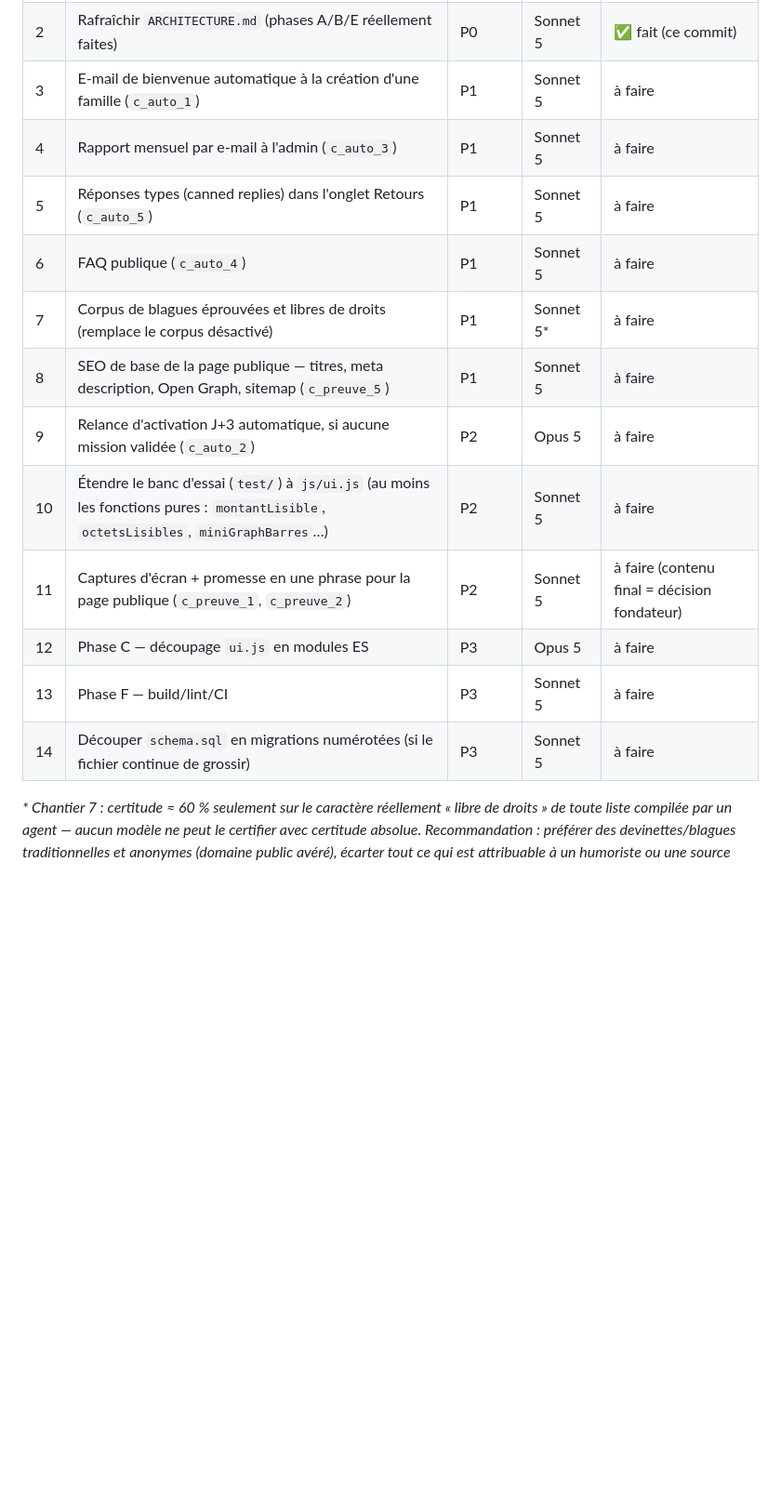
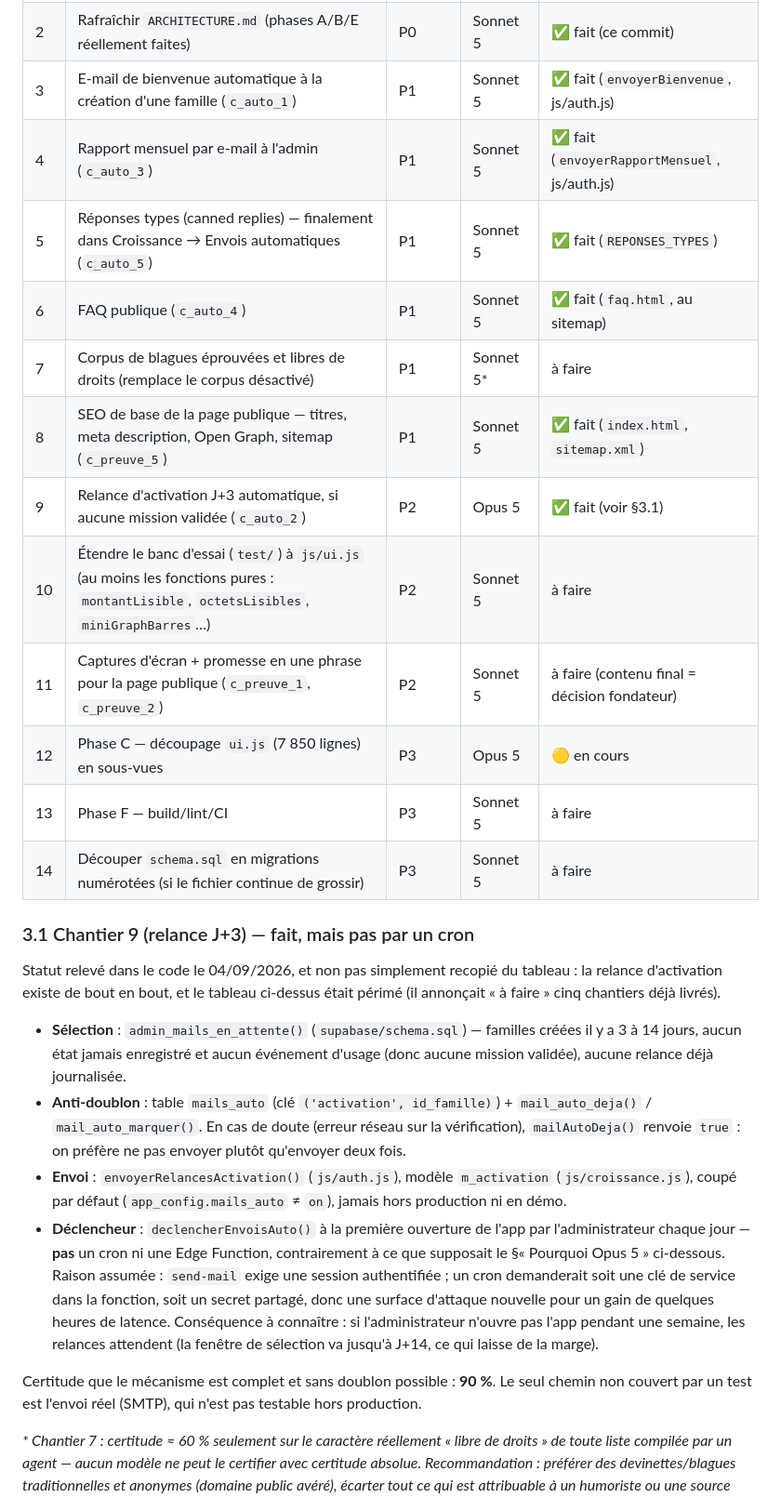
Before and after one commit to cedricdierckx/KidsPositifs, a Markdown page: COORDINATION.md, the part around the change. Shown at 93% size. Rendered like a GitHub page; blank space fills up the shorter version.

Commit message:
Coordination : statuts relevés dans le code, et chantier 12 annoncé en cours
Le tableau des chantiers annonçait « à faire » cinq chantiers déjà livrés
(bienvenue, rapport mensuel, réponses types, FAQ, SEO) : un agent suivant
risquait de les refaire. Statuts relevés un par un dans le code.

Le chantier 9 (relance d'activation J+3) est complet lui aussi, mais pas
comme le document le supposait : le déclencheur est l'ouverture de l'app par
l'administrateur, pas un cron — nouveau §3.1 pour expliquer pourquoi, et ce
que cela implique.

Chantier 12 (découpage de ui.js) passé à « en cours », comme l'exige le
protocole §1.3 avant de commencer.

Co-Authored-By: Claude Opus 5 <noreply@anthropic.com>
Claude-Session: https://claude.ai/code/session_01LchK4xtsTpQGvMJnXAZVUE

```diff
--- a/COORDINATION.md
+++ b/COORDINATION.md
@@ -66,18 +66,48 @@ de choix.
 |---|---|---|---|---|
 | 1 | Ce document (protocole + catalogue) | P0 | Sonnet 5 | ✅ fait (ce commit) |
 | 2 | Rafraîchir `ARCHITECTURE.md` (phases A/B/E réellement faites) | P0 | Sonnet 5 | ✅ fait (ce commit) |
-| 3 | E-mail de bienvenue automatique à la création d'une famille (`c_auto_1`) | P1 | Sonnet 5 | à faire |
-| 4 | Rapport mensuel par e-mail à l'admin (`c_auto_3`) | P1 | Sonnet 5 | à faire |
-| 5 | Réponses types (canned replies) dans l'onglet Retours (`c_auto_5`) | P1 | Sonnet 5 | à faire |
-| 6 | FAQ publique (`c_auto_4`) | P1 | Sonnet 5 | à faire |
+| 3 | E-mail de bienvenue automatique à la création d'une famille (`c_auto_1`) | P1 | Sonnet 5 | ✅ fait (`envoyerBienvenue`, js/auth.js) |
+| 4 | Rapport mensuel par e-mail à l'admin (`c_auto_3`) | P1 | Sonnet 5 | ✅ fait (`envoyerRapportMensuel`, js/auth.js) |
+| 5 | Réponses types (canned replies) — finalement dans Croissance → Envois automatiques (`c_auto_5`) | P1 | Sonnet 5 | ✅ fait (`REPONSES_TYPES`) |
+| 6 | FAQ publique (`c_auto_4`) | P1 | Sonnet 5 | ✅ fait (`faq.html`, au sitemap) |
 | 7 | Corpus de blagues éprouvées et libres de droits (remplace le corpus désactivé) | P1 | Sonnet 5* | à faire |
-| 8 | SEO de base de la page publique — titres, meta description, Open Graph, sitemap (`c_preuve_5`) | P1 | Sonnet 5 | à faire |
-| 9 | Relance d'activation J+3 automatique, si aucune mission validée (`c_auto_2`) | P2 | Opus 5 | à faire |
+| 8 | SEO de base de la page publique — titres, meta description, Open Graph, sitemap (`c_preuve_5`) | P1 | Sonnet 5 | ✅ fait (`index.html`, `sitemap.xml`) |
+| 9 | Relance d'activation J+3 automatique, si aucune mission validée (`c_auto_2`) | P2 | Opus 5 | ✅ fait (voir §3.1) |
 | 10 | Étendre le banc d'essai (`test/`) à `js/ui.js` (au moins les fonctions pures : `montantLisible`, `octetsLisibles`, `miniGraphBarres`…) | P2 | Sonnet 5 | à faire |
 | 11 | Captures d'écran + promesse en une phrase pour la page publique (`c_preuve_1`, `c_preuve_2`) | P2 | Sonnet 5 | à faire (contenu final = décision fondateur) |
-| 12 | Phase C — découpage `ui.js` en modules ES | P3 | Opus 5 | à faire |
+| 12 | Phase C — découpage `ui.js` (7 850 lignes) en sous-vues | P3 | Opus 5 | 🟡 en cours |
 | 13 | Phase F — build/lint/CI | P3 | Sonnet 5 | à faire |
 | 14 | Découper `schema.sql` en migrations numérotées (si le fichier continue de grossir) | P3 | Sonnet 5 | à faire |
+
+### 3.1 Chantier 9 (relance J+3) — fait, mais pas par un cron
+
+Statut relevé dans le code le 04/09/2026, et non pas simplement recopié du
+tableau : la relance d'activation existe de bout en bout, et le tableau
+ci-dessus était périmé (il annonçait « à faire » cinq chantiers déjà livrés).
+
+- **Sélection** : `admin_mails_en_attente()` (`supabase/schema.sql`) — familles
+  créées il y a 3 à 14 jours, aucun état jamais enregistré et aucun événement
+  d'usage (donc aucune mission validée), aucune relance déjà journalisée.
+- **Anti-doublon** : table `mails_auto` (clé `('activation', id_famille)`) +
+  `mail_auto_deja()` / `mail_auto_marquer()`. En cas de doute (erreur réseau
+  sur la vérification), `mailAutoDeja()` renvoie `true` : on préfère ne pas
+  envoyer plutôt qu'envoyer deux fois.
+- **Envoi** : `envoyerRelancesActivation()` (`js/auth.js`), modèle
+  `m_activation` (`js/croissance.js`), coupé par défaut
+  (`app_config.mails_auto` ≠ `on`), jamais hors production ni en démo.
+- **Déclencheur** : `declencherEnvoisAuto()` à la première ouverture de l'app
+  par l'administrateur chaque jour — **pas** un cron ni une Edge Function,
+  contrairement à ce que supposait le §« Pourquoi Opus 5 » ci-dessous. Raison
+  assumée : `send-mail` exige une session authentifiée ; un cron demanderait
+  soit une clé de service dans la fonction, soit un secret partagé, donc une
+  surface d'attaque nouvelle pour un gain de quelques heures de latence.
+  Conséquence à connaître : si l'administrateur n'ouvre pas l'app pendant une
+  semaine, les relances attendent (la fenêtre de sélection va jusqu'à J+14,
+  ce qui laisse de la marge).
+
+Certitude que le mécanisme est complet et sans doublon possible : **90 %**. Le
+seul chemin non couvert par un test est l'envoi réel (SMTP), qui n'est pas
+testable hors production.
 
 *\* Chantier 7 : certitude ≈ 60 % seulement sur le caractère réellement
 « libre de droits » de toute liste compilée par un agent — aucun modèle ne
```
